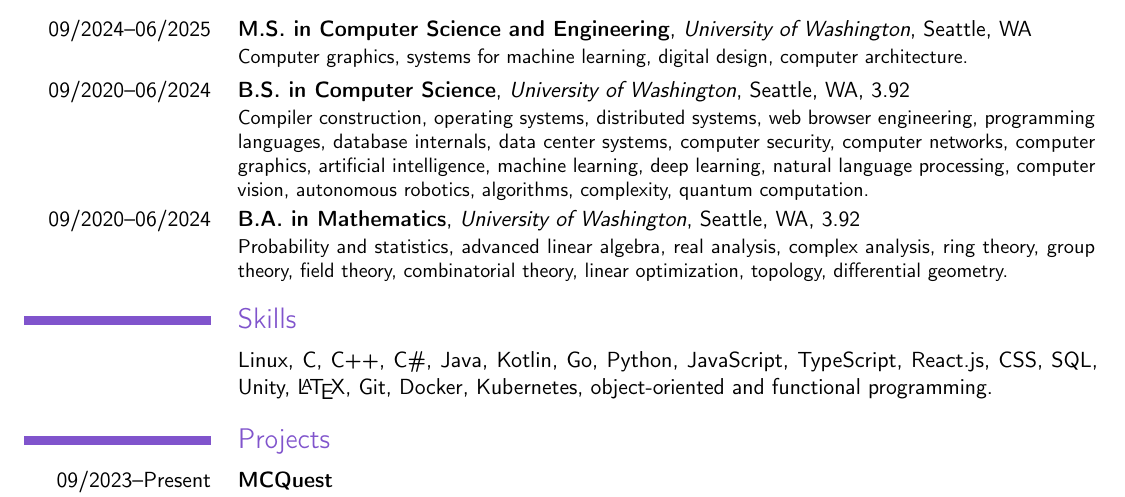
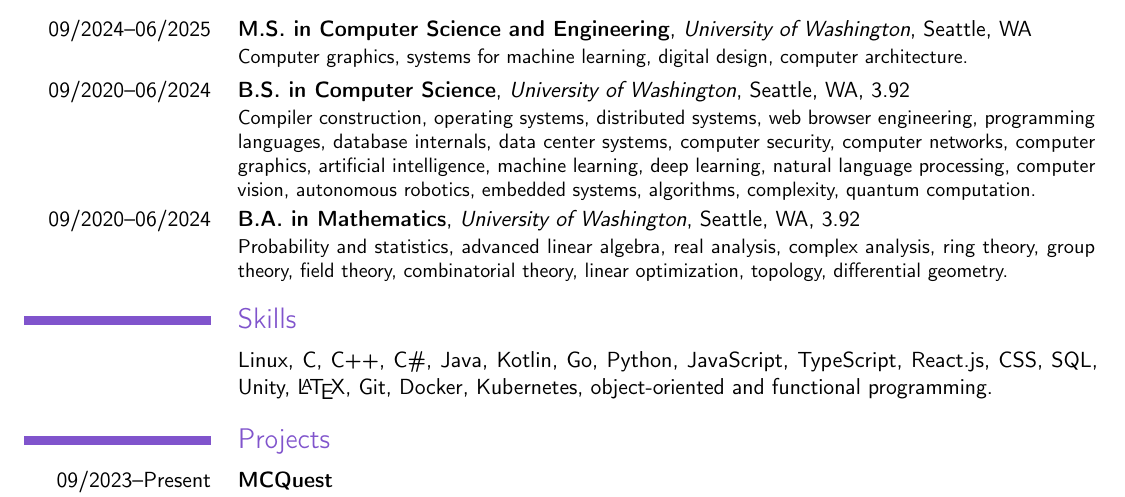
Before and after one commit to connorrein/resume, a LaTeX CV (main.tex): part of the page, cut so that both start at the same text. Compiled offline with pdfLaTeX.

Commit message:
Update courses

```diff
--- a/main.tex
+++ b/main.tex
@@ -72,8 +72,8 @@
   engineering, programming languages, database internals, data center systems,
   computer security, computer networks, computer graphics, artificial
   intelligence, machine learning, deep learning, natural language processing,
-  computer vision, autonomous robotics, algorithms, complexity, quantum
-  computation.
+  computer vision, autonomous robotics, embedded systems, algorithms,
+  complexity, quantum computation.
 }
 
 \cventry{09/2020--06/2024}{B.A. in Mathematics}{University of Washington}{Seattle, WA}{3.92}{
```
